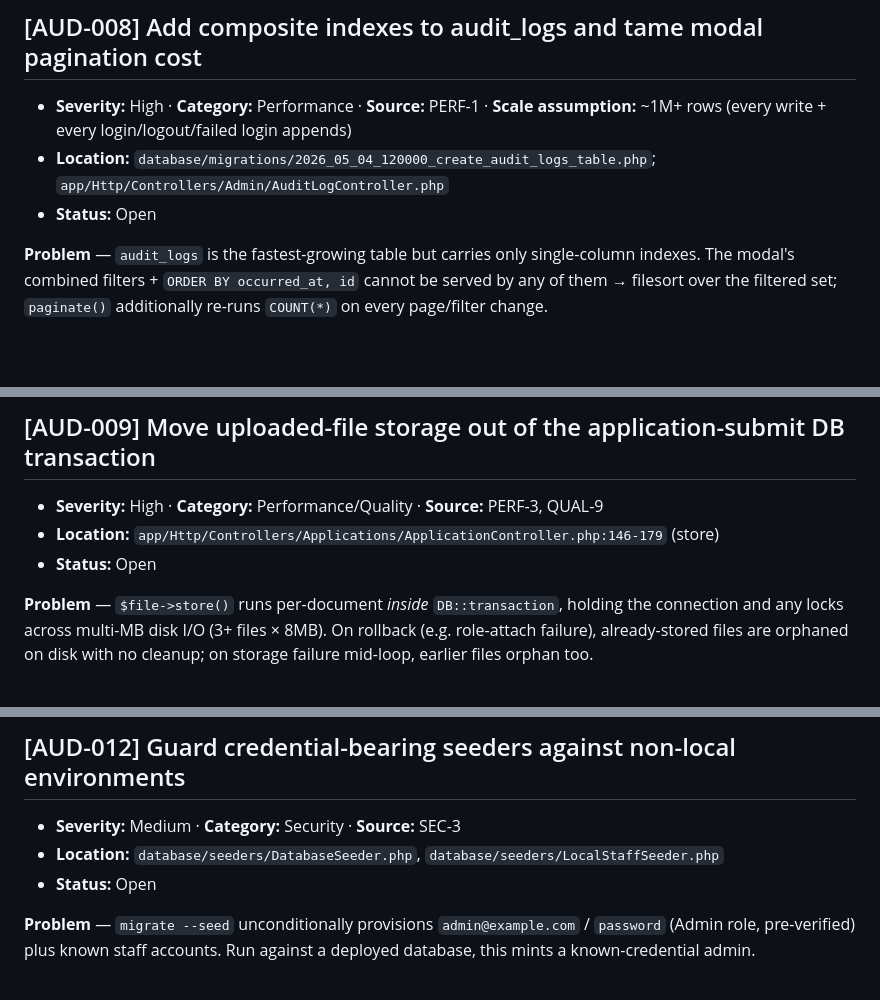
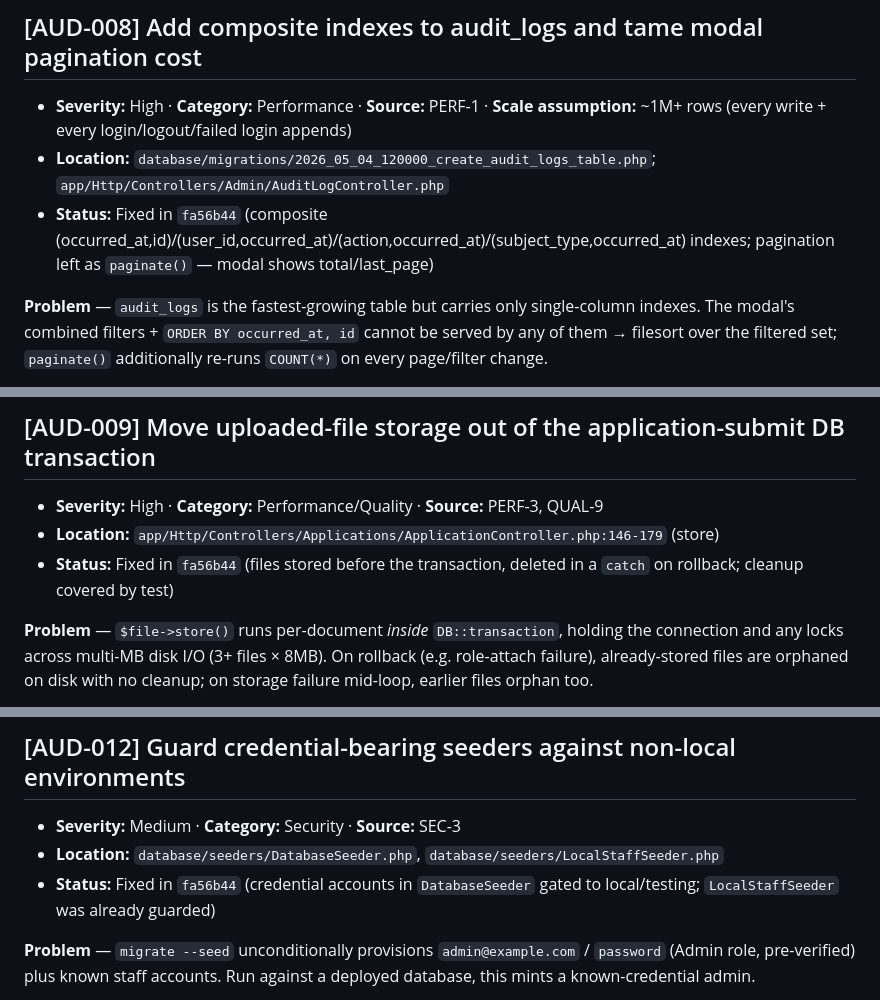
Before and after one commit to kiri1101/student-management-system, a Markdown page: AUDIT.md, 3 parts joined by grey strips. Rendered like a GitHub page; blank space fills up the shorter version.

```diff
--- a/AUDIT.md
+++ b/AUDIT.md
@@ -145,7 +145,7 @@
 
 - **Severity:** High · **Category:** Performance · **Source:** PERF-1 · **Scale assumption:** ~1M+ rows (every write + every login/logout/failed login appends)
 - **Location:** `database/migrations/2026_05_04_120000_create_audit_logs_table.php`; `app/Http/Controllers/Admin/AuditLogController.php`
-- **Status:** Open
+- **Status:** Fixed in `fa56b44` (composite (occurred_at,id)/(user_id,occurred_at)/(action,occurred_at)/(subject_type,occurred_at) indexes; pagination left as `paginate()` — modal shows total/last_page)
 
 **Problem** — `audit_logs` is the fastest-growing table but carries only single-column indexes. The modal's combined filters + `ORDER BY occurred_at, id` cannot be served by any of them → filesort over the filtered set; `paginate()` additionally re-runs `COUNT(*)` on every page/filter change.
 
@@ -159,7 +159,7 @@
 
 - **Severity:** High · **Category:** Performance/Quality · **Source:** PERF-3, QUAL-9
 - **Location:** `app/Http/Controllers/Applications/ApplicationController.php:146-179` (store)
-- **Status:** Open
+- **Status:** Fixed in `fa56b44` (files stored before the transaction, deleted in a `catch` on rollback; cleanup covered by test)
 
 **Problem** — `$file->store()` runs per-document *inside* `DB::transaction`, holding the connection and any locks across multi-MB disk I/O (3+ files × 8MB). On rollback (e.g. role-attach failure), already-stored files are orphaned on disk with no cleanup; on storage failure mid-loop, earlier files orphan too.
 
@@ -206,7 +206,7 @@
 
 - **Severity:** Medium · **Category:** Security · **Source:** SEC-3
 - **Location:** `database/seeders/DatabaseSeeder.php`, `database/seeders/LocalStaffSeeder.php`
-- **Status:** Open
+- **Status:** Fixed in `fa56b44` (credential accounts in `DatabaseSeeder` gated to local/testing; `LocalStaffSeeder` was already guarded)
 
 **Problem** — `migrate --seed` unconditionally provisions `admin@example.com` / `password` (Admin role, pre-verified) plus known staff accounts. Run against a deployed database, this mints a known-credential admin.
 
```
Also changed, not shown: other parts of AUDIT.md (+4 -4 lines), plan/context.md (+11 -1 lines).
